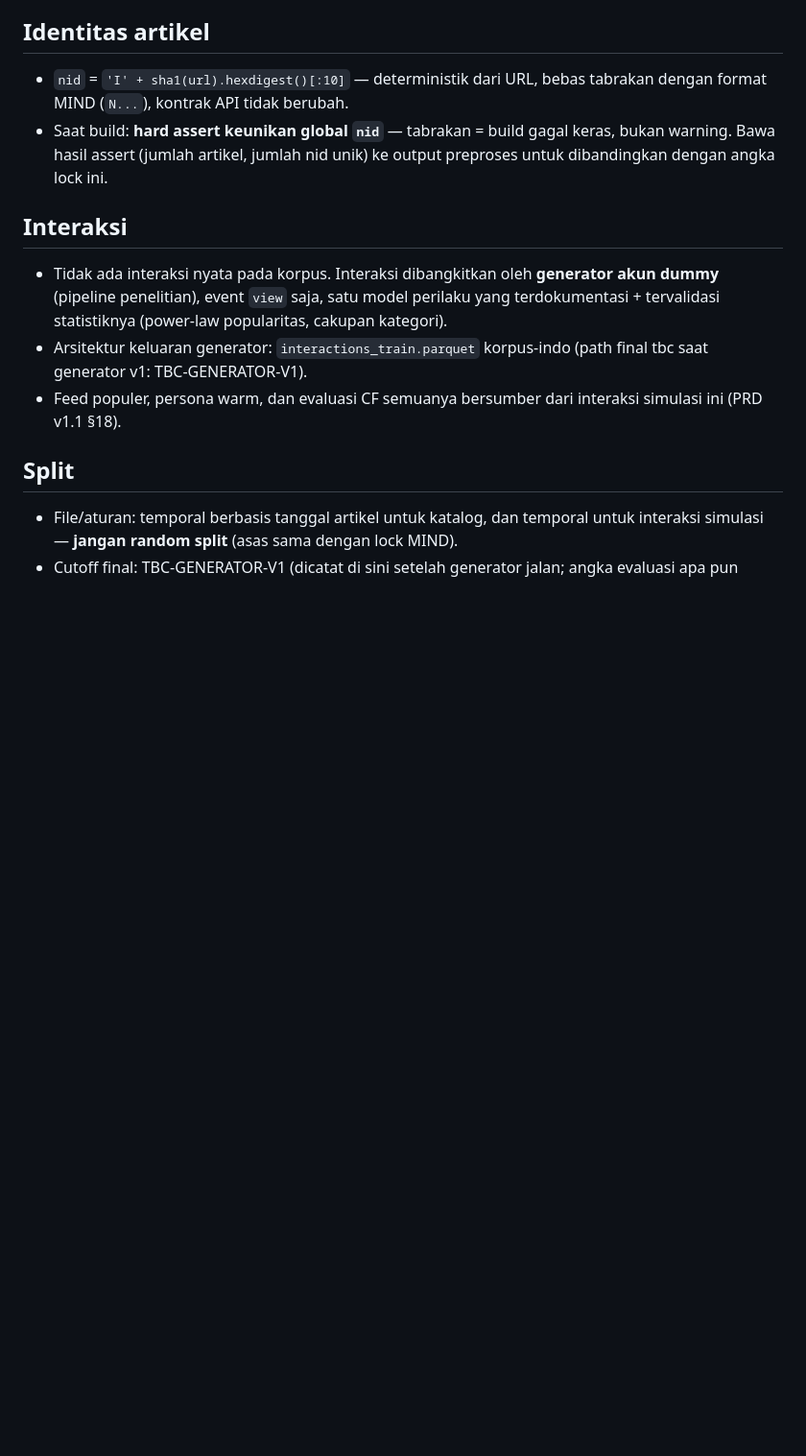
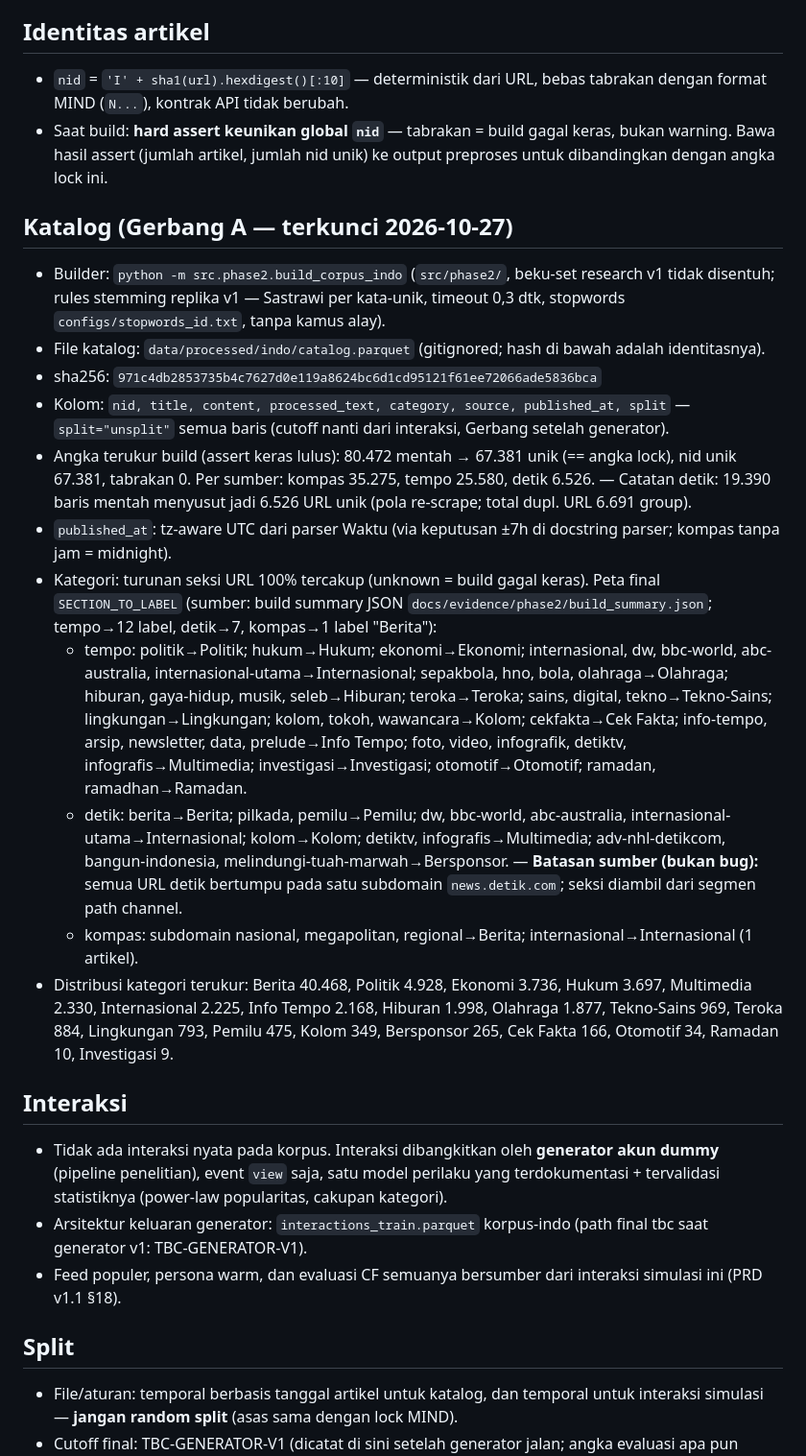
Before and after one commit to alsamidi/news-recommender-system, a Markdown page: data/DATASET_LOCK_INDO.md, the part around the change. Shown at 96% size. Rendered like a GitHub page; blank space fills up the shorter version.

Commit message:
phase2: Gate A — catalog locked

```diff
--- a/data/DATASET_LOCK_INDO.md
+++ b/data/DATASET_LOCK_INDO.md
@@ -48,6 +48,50 @@ versi 1 yang sudah beku.
   keras, bukan warning. Bawa hasil assert (jumlah artikel, jumlah nid unik)
   ke output preproses untuk dibandingkan dengan angka lock ini.
 
+## Katalog (Gerbang A — terkunci 2026-10-27)
+- Builder: `python -m src.phase2.build_corpus_indo` (`src/phase2/`, beku-set
+  research v1 tidak disentuh; rules stemming replika v1 — Sastrawi per
+  kata-unik, timeout 0,3 dtk, stopwords `configs/stopwords_id.txt`, tanpa
+  kamus alay).
+- File katalog: `data/processed/indo/catalog.parquet` (gitignored; hash di
+  bawah adalah identitasnya).
+- sha256: `971c4db2853735b4c7627d0e119a8624bc6d1cd95121f61ee72066ade5836bca`
+- Kolom: `nid, title, content, processed_text, category, source,
+  published_at, split` — `split="unsplit"` semua baris (cutoff nanti dari
+  interaksi, Gerbang setelah generator).
+- Angka terukur build (assert keras lulus): 80.472 mentah → 67.381 unik
+  (== angka lock), nid unik 67.381, tabrakan 0. Per sumber: kompas 35.275,
+  tempo 25.580, detik 6.526. — Catatan detik: 19.390 baris mentah menyusut
+  jadi 6.526 URL unik (pola re-scrape; total dupl. URL 6.691 group).
+- `published_at`: tz-aware UTC dari parser Waktu (via keputusan ±7h di
+  docstring parser; kompas tanpa jam = midnight).
+- Kategori: turunan seksi URL 100% tercakup (unknown = build gagal keras).
+  Peta final `SECTION_TO_LABEL` (sumber: build summary JSON
+  `docs/evidence/phase2/build_summary.json`; tempo→12 label, detik→7,
+  kompas→1 label "Berita"):
+  - tempo: politik→Politik; hukum→Hukum; ekonomi→Ekonomi; internasional,
+    dw, bbc-world, abc-australia, internasional-utama→Internasional;
+    sepakbola, hno, bola, olahraga→Olahraga; hiburan, gaya-hidup, musik,
+    seleb→Hiburan; teroka→Teroka; sains, digital, tekno→Tekno-Sains;
+    lingkungan→Lingkungan; kolom, tokoh, wawancara→Kolom;
+    cekfakta→Cek Fakta; info-tempo, arsip, newsletter, data,
+    prelude→Info Tempo; foto, video, infografik, detiktv,
+    infografis→Multimedia; investigasi→Investigasi; otomotif→Otomotif;
+    ramadan, ramadhan→Ramadan.
+  - detik: berita→Berita; pilkada, pemilu→Pemilu; dw, bbc-world,
+    abc-australia, internasional-utama→Internasional; kolom→Kolom;
+    detiktv, infografis→Multimedia; adv-nhl-detikcom, bangun-indonesia,
+    melindungi-tuah-marwah→Bersponsor. — **Batasan sumber (bukan bug):**
+    semua URL detik bertumpu pada satu subdomain `news.detik.com`; seksi
+    diambil dari segmen path channel.
+  - kompas: subdomain nasional, megapolitan, regional→Berita;
+    internasional→Internasional (1 artikel).
+- Distribusi kategori terukur: Berita 40.468, Politik 4.928, Ekonomi 3.736,
+  Hukum 3.697, Multimedia 2.330, Internasional 2.225, Info Tempo 2.168,
+  Hiburan 1.998, Olahraga 1.877, Tekno-Sains 969, Teroka 884, Lingkungan
+  793, Pemilu 475, Kolom 349, Bersponsor 265, Cek Fakta 166, Otomotif 34,
+  Ramadan 10, Investigasi 9.
+
 ## Interaksi
 - Tidak ada interaksi nyata pada korpus. Interaksi dibangkitkan oleh
   **generator akun dummy** (pipeline penelitian), event `view` saja, satu
```
